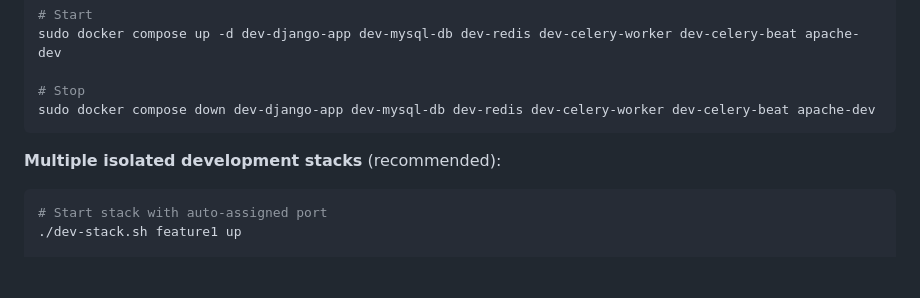
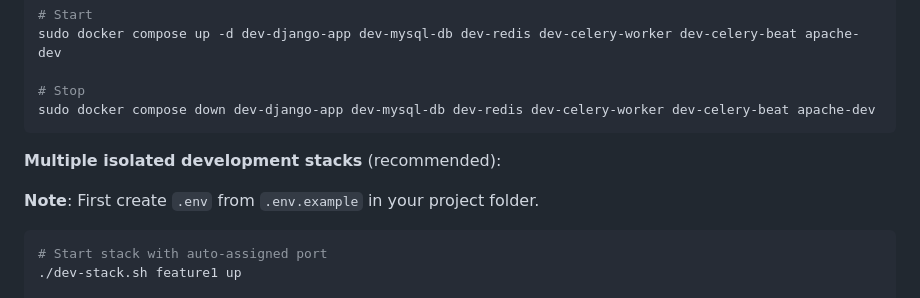
Before and after one commit to AImageLab-zip/aimagelab-website, a Markdown page: README.md, the part around the change. Rendered like a GitHub page; blank space fills up the shorter version.

Commit message:
Add note to create .env file before starting development stacks

````diff
--- a/README.md
+++ b/README.md
@@ -60,6 +60,9 @@ sudo docker compose down dev-django-app dev-mysql-db dev-redis dev-celery-worker
 ```
 
 **Multiple isolated development stacks** (recommended):
+
+**Note**: First create `.env` from `.env.example` in your project folder.
+
 ```bash
 # Start stack with auto-assigned port
 ./dev-stack.sh feature1 up
````
